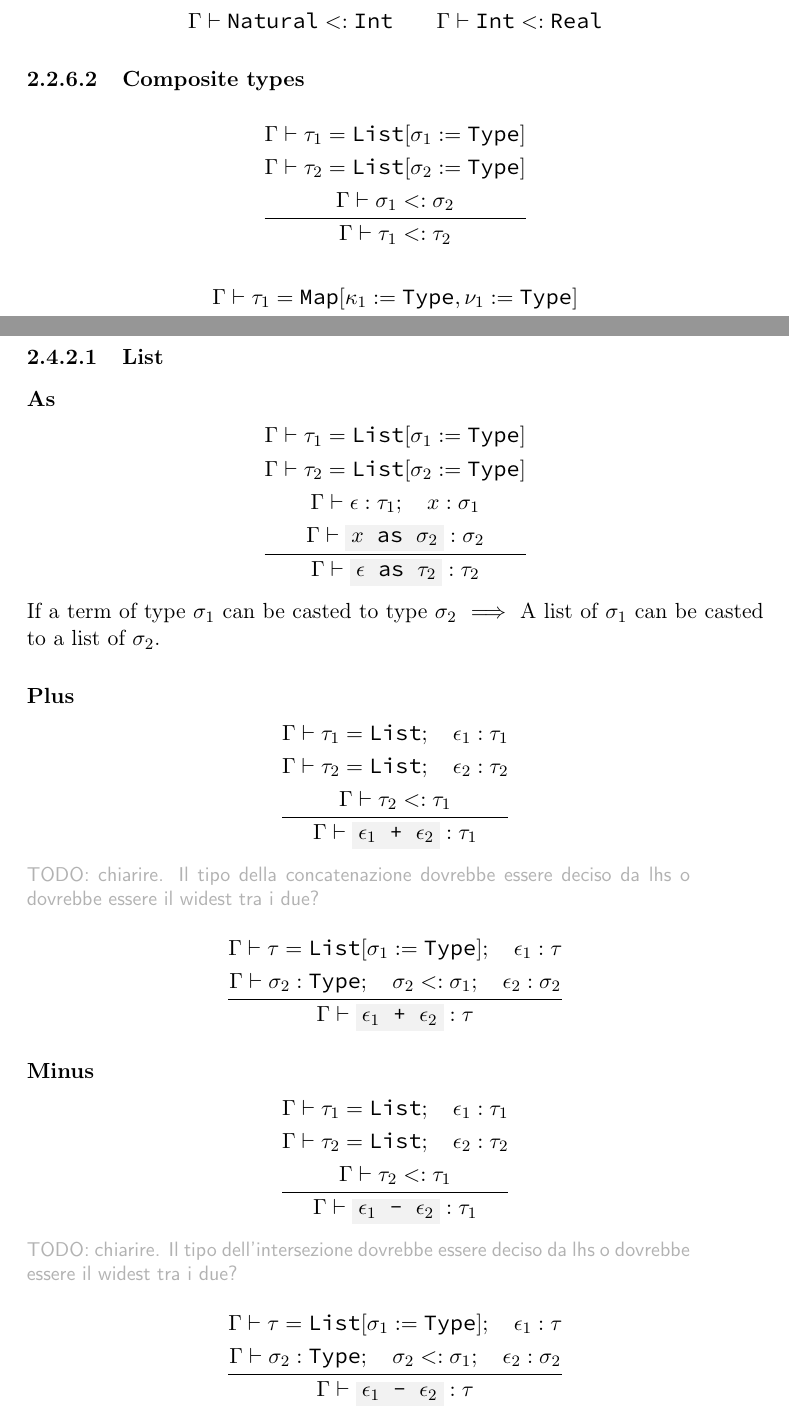
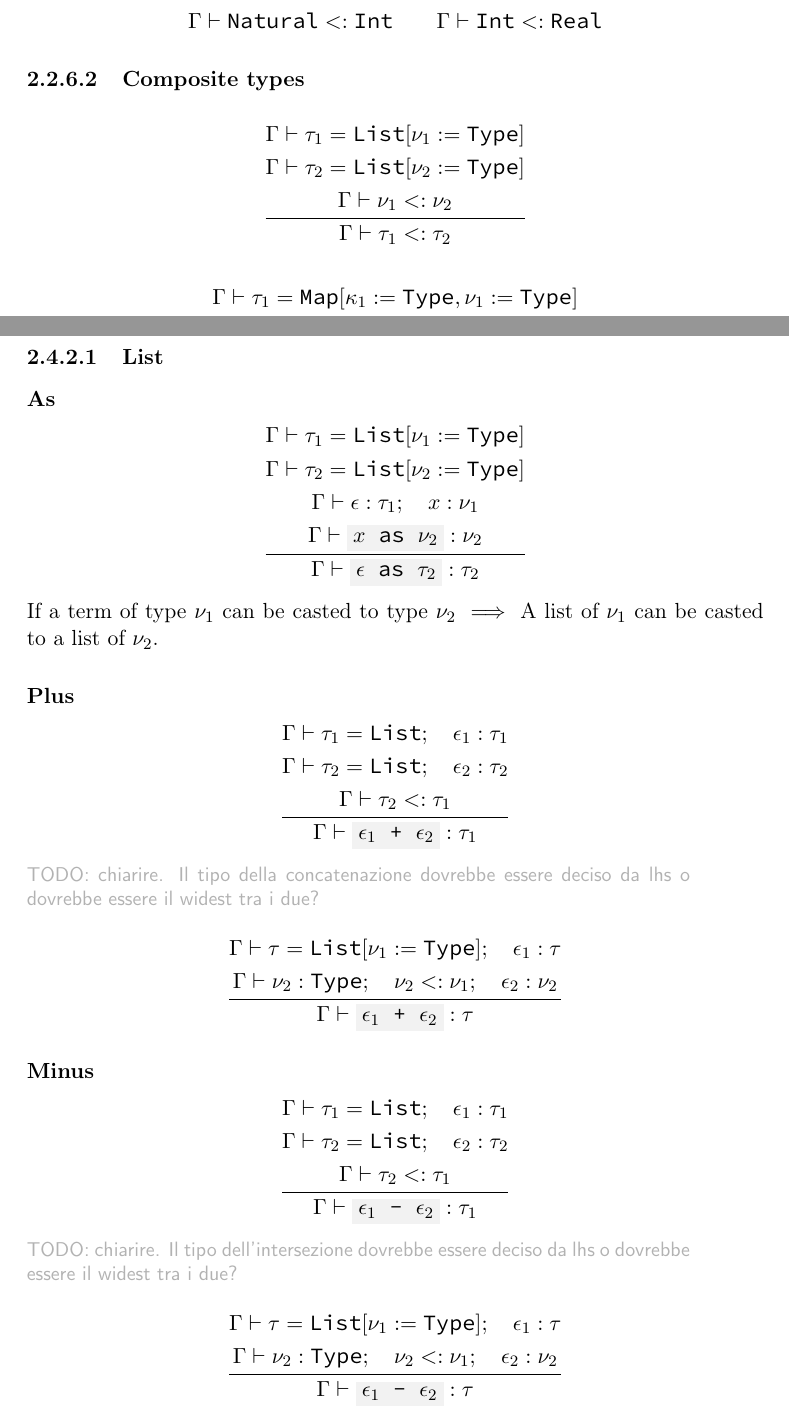
Before and after one commit to simonvic/GioviSpecs_tex, a LaTeX document (giovi_manual.tex): two parts of pages 14 and 33 of 57, joined at a grey line, cut so that both start at the same text. Compiled offline with pdfLaTeX.

Commit message:
refactor: use nu instead of sigma for list type parameter

```diff
--- a/giovi_manual.tex
+++ b/giovi_manual.tex
@@ -38,7 +38,7 @@
 % \newcommand{\copi}{\mathrm{copy}}
 \newcommand{\addr}{\alpha}
 \newcommand{\expr}{\epsilon}
-\newcommand{\val}{\nu}
+\newcommand{\val}{\nu} % eventually use chi
 \newcommand{\pattern}{p} % eventually use pi
 \newcommand{\Id}{\mathcal{I}}
 \newcommand{\Expr}{\mathcal{E}}
@@ -561,9 +561,9 @@ Using the $\EnvVar$ variables environment as example
 
 \[
 	\infrule{
-		\EnvSym\then \tau_1 = \List[\sigma_1:=\Type]\\*
-		\EnvSym\then \tau_2 = \List[\sigma_2:=\Type]\\*
-		\EnvSym\then \sigma_1 \narr \sigma_2
+		\EnvSym\then \tau_1 = \List[\nu_1:=\Type]\\*
+		\EnvSym\then \tau_2 = \List[\nu_2:=\Type]\\*
+		\EnvSym\then \nu_1 \narr \nu_2
 	}{
 		\EnvSym\then \tau_1 \narr \tau_2
 	}
@@ -1819,16 +1819,16 @@ Dovrebbe?}
 
 \[
 	\infrule{
-		\EnvSym\then \tau_1 = \List[\sigma_1 := \Type] \\*
-		\EnvSym\then \tau_2 = \List[\sigma_2 := \Type] \\*
-		\EnvSym\then \expr:\tau_1 \semiq x:\sigma_1 \\*
-		\EnvSym\then \code{$x$ as $\sigma_2$} : \sigma_2
+		\EnvSym\then \tau_1 = \List[\nu_1 := \Type] \\*
+		\EnvSym\then \tau_2 = \List[\nu_2 := \Type] \\*
+		\EnvSym\then \expr:\tau_1 \semiq x:\nu_1 \\*
+		\EnvSym\then \code{$x$ as $\nu_2$} : \nu_2
 	}{
 		\EnvSym\then \code{$\expr$ as $\tau_2$} : \tau_2
 	}
 \]
-If a term of type $\sigma_1$ can be casted to type $\sigma_2$ $\implies$ A list
-of $\sigma_1$ can be casted to a list of $\sigma_2$.
+If a term of type $\nu_1$ can be casted to type $\nu_2$ $\implies$ A list
+of $\nu_1$ can be casted to a list of $\nu_2$.
 
 \paragraph{Plus}
 
@@ -1846,8 +1846,8 @@ lhs o dovrebbe essere il widest tra i due?}
 
 \[
 	\infrule{
-		\EnvSym\then \tau=\List[\sigma_1:=\Type] \semiq \expr_1:\tau \\*
-		\EnvSym\then \sigma_2:\Type \semiq \sigma_2\narr\sigma_1 \semiq \expr_2:\sigma_2
+		\EnvSym\then \tau=\List[\nu_1:=\Type] \semiq \expr_1:\tau \\*
+		\EnvSym\then \nu_2:\Type \semiq \nu_2\narr\nu_1 \semiq \expr_2:\nu_2
 	}{
 		\EnvSym\then \code{$\expr_1$ + $\expr_2$} : \tau
 	}
@@ -1869,8 +1869,8 @@ lhs o dovrebbe essere il widest tra i due?}
 
 \[
 	\infrule{
-		\EnvSym\then \tau=\List[\sigma_1:=\Type] \semiq \expr_1:\tau \\*
-		\EnvSym\then \sigma_2:\Type \semiq \sigma_2\narr\sigma_1 \semiq \expr_2:\sigma_2
+		\EnvSym\then \tau=\List[\nu_1:=\Type] \semiq \expr_1:\tau \\*
+		\EnvSym\then \nu_2:\Type \semiq \nu_2\narr\nu_1 \semiq \expr_2:\nu_2
 	}{
 		\EnvSym\then \code{$\expr_1$ - $\expr_2$} : \tau
 	}
```
Also changed, not shown: giovi_manual.tex (6 more changed lines).
